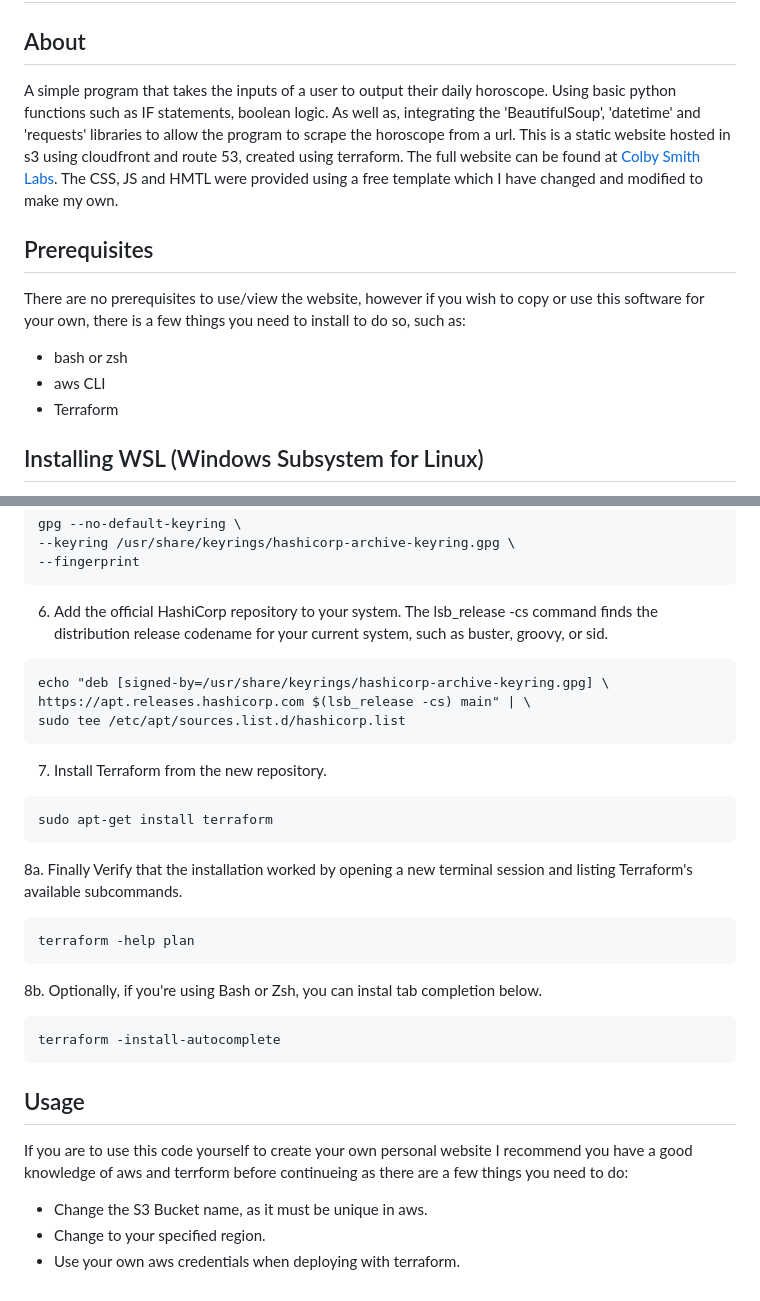
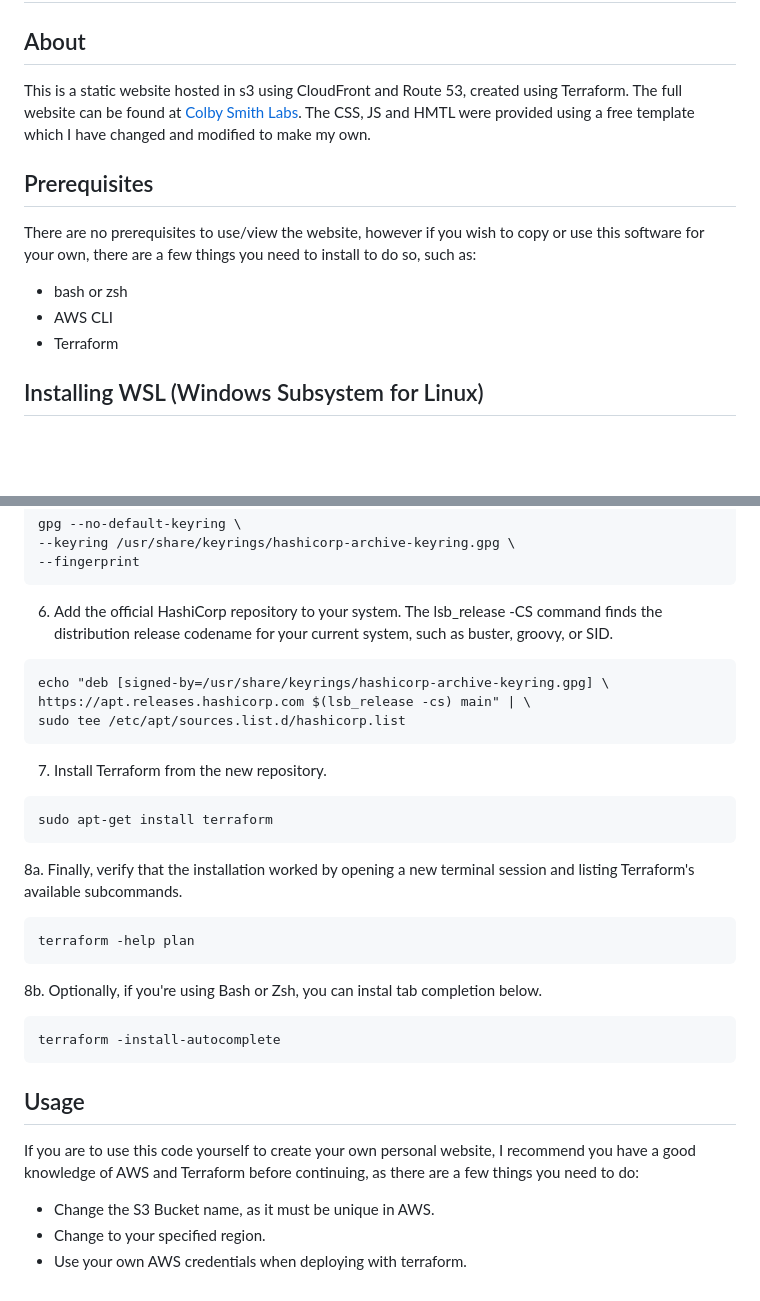
Before and after one commit to colby-smith/Personal-Site, a Markdown page: README.md, 2 parts joined by grey strips. GitHub-like rendering; blank space fills up the shorter version.

````diff
--- a/README.md
+++ b/README.md
@@ -1,12 +1,11 @@
 # Personal-Site
 ## About
-A simple program that takes the inputs of a user to output their daily horoscope. Using basic python functions such as IF statements, boolean logic. As well as, integrating the 'BeautifulSoup', 'datetime' and 'requests' libraries to allow the program to scrape the horoscope from a url.
-This is a static website hosted in s3 using cloudfront and route 53, created using terraform. The full website can be found at [Colby Smith Labs](http://colby-smith-labs.com). The CSS, JS and HMTL were provided using a free template which I have changed and modified to make my own.
+This is a static website hosted in s3 using CloudFront and Route 53, created using Terraform. The full website can be found at [Colby Smith Labs](http://colby-smith-labs.com). The CSS, JS and HMTL were provided using a free template which I have changed and modified to make my own.
 
 ## Prerequisites
-There are no prerequisites to use/view the website, however if you wish to copy or use this software for your own, there is a few things you need to install to do so, such as:
+There are no prerequisites to use/view the website, however if you wish to copy or use this software for your own, there are a few things you need to install to do so, such as:
 * bash or zsh
-* aws CLI
+* AWS CLI
 * Terraform
 
 
@@ -66,7 +65,7 @@ gpg --no-default-keyring \
 --fingerprint
 ```
 
-6. Add the official HashiCorp repository to your system. The lsb_release -cs command finds the distribution release codename for your current system, such as buster, groovy, or sid.
+6. Add the official HashiCorp repository to your system. The lsb_release -CS command finds the distribution release codename for your current system, such as buster, groovy, or SID.
 ```
 echo "deb [signed-by=/usr/share/keyrings/hashicorp-archive-keyring.gpg] \
 https://apt.releases.hashicorp.com $(lsb_release -cs) main" | \
@@ -76,7 +75,7 @@ sudo tee /etc/apt/sources.list.d/hashicorp.list
 ```
 sudo apt-get install terraform
 ```
-8a. Finally Verify that the installation worked by opening a new terminal session and listing Terraform's available subcommands.
+8a. Finally, verify that the installation worked by opening a new terminal session and listing Terraform's available subcommands.
 ```
 terraform -help plan
 ```
@@ -86,7 +85,7 @@ terraform -install-autocomplete
 ```
 
 ## Usage
-If you are to use this code yourself to create your own personal website I recommend you have a good knowledge of aws and terrform before continueing as there are a few things you need to do:
-* Change the S3 Bucket name, as it must be unique in aws.
+If you are to use this code yourself to create your own personal website, I recommend you have a good knowledge of AWS and Terraform before continuing, as there are a few things you need to do:
+* Change the S3 Bucket name, as it must be unique in AWS.
 * Change to your specified region.
-* Use your own aws credentials when deploying with terraform.
+* Use your own AWS credentials when deploying with terraform.
````
Also changed, not shown: other parts of README.md (+2 -2 lines).
